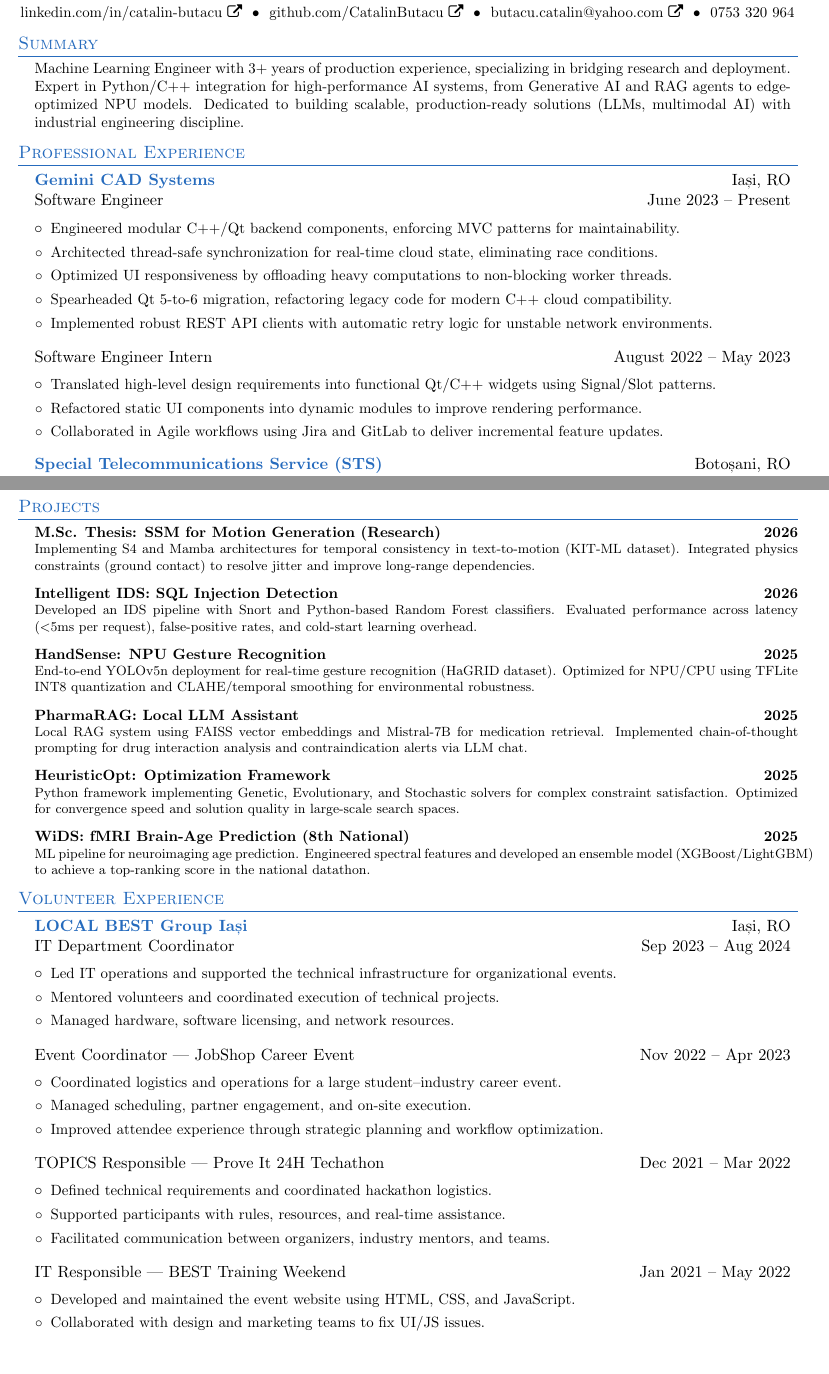
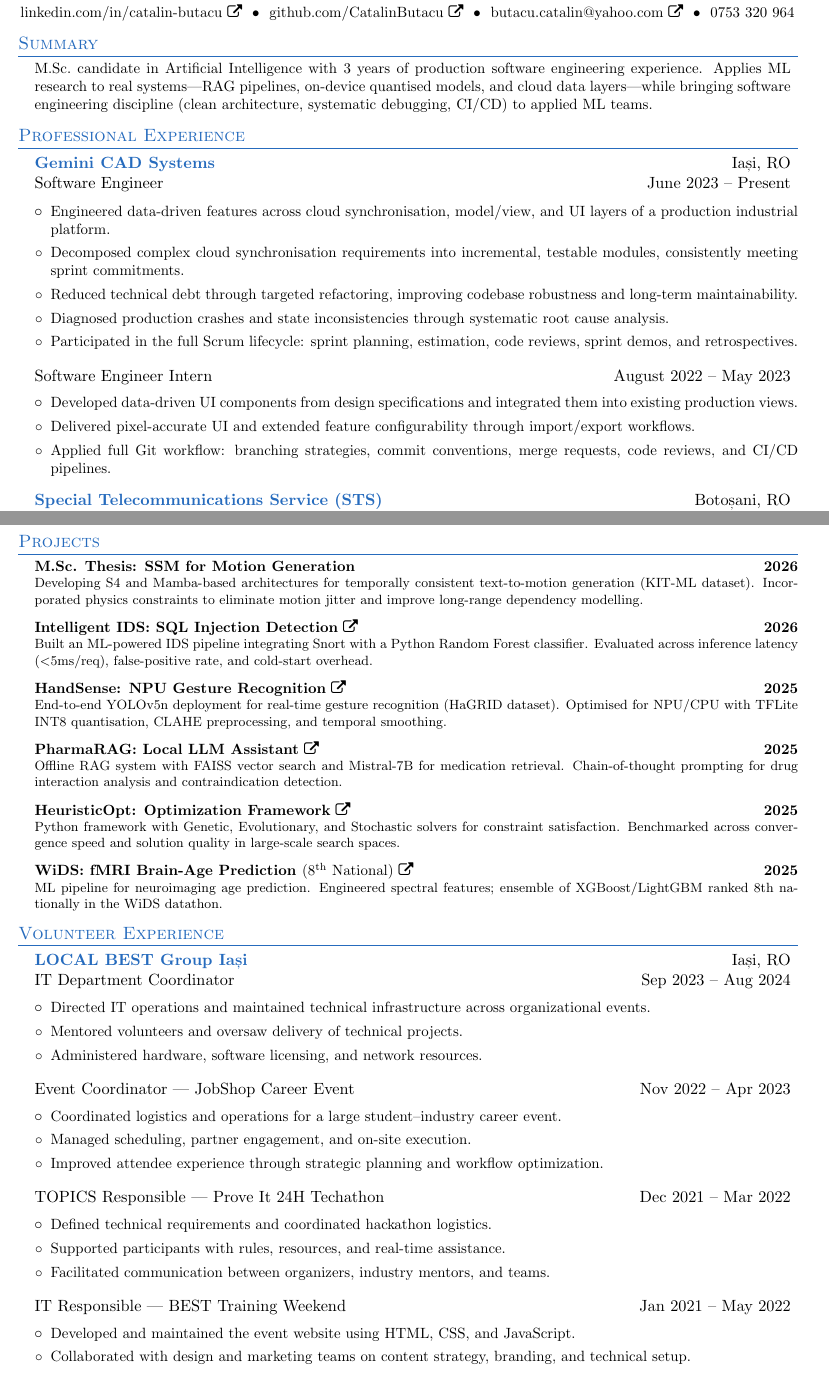
Before and after one commit to CatalinButacu/CV-Builder, a LaTeX CV (resume.tex): two parts of pages 1 and 2 of 2, joined at a grey line, cut so that both start at the same text. Compiled offline with pdfLaTeX.

```diff
--- a/resume.tex
+++ b/resume.tex
@@ -65,6 +65,7 @@
 }
 \newcommand{\resumeSubItem}[2]{\resumeItem{\textbf{#1}}{#2}\vspace{-3pt}}
 \renewcommand{\labelitemii}{$\circ$}
+\renewcommand{\labelitemi}{$\circ$}
 \newcommand{\resumeSubHeadingListStart}{\begin{itemize}[leftmargin=0.15in, label={}]}
 \newcommand{\resumeSubHeadingListEnd}{\end{itemize}}
 \newcommand{\resumeItemListStart}{\begin{itemize}[leftmargin=0.15in]}
@@ -86,7 +87,7 @@
 \section{Summary}
 \hspace{0.15in}\begin{minipage}{0.97\textwidth}
 \begin{justify}
-\small{Machine Learning Engineer with 3+ years of production experience, specializing in bridging research and deployment. Expert in Python/C++ integration for high-performance AI systems, from Generative AI and RAG agents to edge-optimized NPU models. Dedicated to building scalable, production-ready solutions (LLMs, multimodal AI) with industrial engineering discipline.}
+\small{M.Sc.\ candidate in Artificial Intelligence with 3 years of production software engineering experience. Applies ML research to real systems---RAG pipelines, on-device quantised models, and cloud data layers---while bringing software engineering discipline (clean architecture, systematic debugging, CI/CD) to applied ML teams.}
 \end{justify}
 \end{minipage}
 %----------------------------------EXPERIENCE----------------------------------
@@ -96,18 +97,18 @@
 
   \resumeSubheading{Gemini CAD Systems}{Iași, RO}{Software Engineer}{June 2023 -- Present}
   \resumeItemListStart
-      \resumeItem{Engineered modular C++/Qt backend components, enforcing MVC patterns for maintainability.}
-      \resumeItem{Architected thread-safe synchronization for real-time cloud state, eliminating race conditions.}
-      \resumeItem{Optimized UI responsiveness by offloading heavy computations to non-blocking worker threads.}
-      \resumeItem{Spearheaded Qt 5-to-6 migration, refactoring legacy code for modern C++ cloud compatibility.}
-      \resumeItem{Implemented robust REST API clients with automatic retry logic for unstable network environments.}
+      \resumeItem{Engineered data-driven features across cloud synchronisation, model/view, and UI layers of a production industrial platform.}
+      \resumeItem{Decomposed complex cloud synchronisation requirements into incremental, testable modules, consistently meeting sprint commitments.}
+      \resumeItem{Reduced technical debt through targeted refactoring, improving codebase robustness and long-term maintainability.}
+      \resumeItem{Diagnosed production crashes and state inconsistencies through systematic root cause analysis.}
+      \resumeItem{Participated in the full Scrum lifecycle: sprint planning, estimation, code reviews, sprint demos, and retrospectives.}
   \resumeItemListEnd
 
   \resumeSubheadingSimple{Software Engineer Intern}{August 2022 -- May 2023}
   \resumeItemListStart
-      \resumeItem{Translated high-level design requirements into functional Qt/C++ widgets using Signal/Slot patterns.}
-      \resumeItem{Refactored static UI components into dynamic modules to improve rendering performance.}
-      \resumeItem{Collaborated in Agile workflows using Jira and GitLab to deliver incremental feature updates.}
+      \resumeItem{Developed data-driven UI components from design specifications and integrated them into existing production views.}
+      \resumeItem{Delivered pixel-accurate UI and extended feature configurability through import/export workflows.}
+      \resumeItem{Applied full Git workflow: branching strategies, commit conventions, merge requests, code reviews, and CI/CD pipelines.}
   \resumeItemListEnd
 
   \resumeSubheading{Special Telecommunications Service (STS)}{Botoșani, RO}{IT Support Staff — Electoral IT Systems}{August 2020 -- September 2020}
@@ -151,40 +152,39 @@
 \begin{itemize}[leftmargin=0.15in, label={}, itemsep=8pt, topsep=0pt, parsep=0pt]
 
     \small\item
-    \textbf{M.Sc. Thesis: SSM for Motion Generation (Research)} \hfill \textbf{2026} \\
-    \footnotesize{Implementing S4 and Mamba architectures for temporal consistency in text-to-motion (KIT-ML dataset). Integrated physics constraints (ground contact) to resolve jitter and improve long-range dependencies.}
+    \textbf{M.Sc. Thesis: SSM for Motion Generation} \hfill \textbf{2026} \\
+    \footnotesize{Developing S4 and Mamba-based architectures for temporally consistent text-to-motion generation (KIT-ML dataset). Incorporated physics constraints to eliminate motion jitter and improve long-range dependency modelling.}
 
     \small\item
-    \textbf{Intelligent IDS: SQL Injection Detection} \hfill \textbf{2026} \\
-    \footnotesize{Developed an IDS pipeline with Snort and Python-based Random Forest classifiers. Evaluated performance across latency (\textless 5ms per request), false-positive rates, and cold-start learning overhead.}
+    \textbf{Intelligent IDS: SQL Injection Detection} \href[pdfnewwindow=true]{https://github.com/CatalinButacu/AI_1B_ICS_CyberSentinel}{\faExternalLink} \hfill \textbf{2026} \\
+    \footnotesize{Built an ML-powered IDS pipeline integrating Snort with a Python Random Forest classifier. Evaluated across inference latency (\textless5ms/req), false-positive rate, and cold-start overhead.}
 
     \small\item
-    \textbf{HandSense: NPU Gesture Recognition} \hfill \textbf{2025} \\
-    \footnotesize{End-to-end YOLOv5n deployment for real-time gesture recognition (HaGRID dataset). Optimized for NPU/CPU using TFLite INT8 quantization and CLAHE/temporal smoothing for environmental robustness.}
+    \textbf{HandSense: NPU Gesture Recognition} \href[pdfnewwindow=true]{https://github.com/TUIASI-AC-CTI/edge-computing-applications-benexus}{\faExternalLink} \hfill \textbf{2025} \\
+    \footnotesize{End-to-end YOLOv5n deployment for real-time gesture recognition (HaGRID dataset). Optimised for NPU/CPU with TFLite INT8 quantisation, CLAHE preprocessing, and temporal smoothing.}
 
     \small\item
-    \textbf{PharmaRAG: Local LLM Assistant} \hfill \textbf{2025} \\
-    \footnotesize{Local RAG system using FAISS vector embeddings and Mistral-7B for medication retrieval. Implemented chain-of-thought prompting for drug interaction analysis and contraindication alerts via LLM chat.}
+    \textbf{PharmaRAG: Local LLM Assistant} \href[pdfnewwindow=true]{https://github.com/CatalinButacu/RAG-General-Medical-Assistant}{\faExternalLink} \hfill \textbf{2025} \\
+    \footnotesize{Offline RAG system with FAISS vector search and Mistral-7B for medication retrieval. Chain-of-thought prompting for drug interaction analysis and contraindication detection.}
 
     \small\item
-    \textbf{HeuristicOpt: Optimization Framework} \hfill \textbf{2025} \\
-    \footnotesize{Python framework implementing Genetic, Evolutionary, and Stochastic solvers for complex constraint satisfaction. Optimized for convergence speed and solution quality in large-scale search spaces.}
+    \textbf{HeuristicOpt: Optimization Framework} \href[pdfnewwindow=true]{https://github.com/CatalinButacu/OCS_FRAMEWORK}{\faExternalLink} \hfill \textbf{2025} \\
+    \footnotesize{Python framework with Genetic, Evolutionary, and Stochastic solvers for constraint satisfaction. Benchmarked across convergence speed and solution quality in large-scale search spaces.}
 
     \small\item
-    \textbf{WiDS: fMRI Brain-Age Prediction (8th National)} \hfill \textbf{2025} \\
-    \footnotesize{ML pipeline for neuroimaging age prediction. Engineered spectral features and developed an ensemble model (XGBoost/LightGBM) to achieve a top-ranking score in the national datathon.}
+    \textbf{WiDS: fMRI Brain-Age Prediction \textnormal{(8\textsuperscript{th} National)}} \href[pdfnewwindow=true]{https://github.com/CatalinButacu/widsdatathon2025-university}{\faExternalLink} \hfill \textbf{2025} \\
+    \footnotesize{ML pipeline for neuroimaging age prediction. Engineered spectral features; ensemble of XGBoost/LightGBM ranked 8th nationally in the WiDS datathon.}
 
 \end{itemize}
-
 %----------------------------------VOLUNTEER EXPERIENCE----------------------------------
 \section{Volunteer Experience}
 \resumeSubHeadingListStart
 
     \resumeSubheading{LOCAL BEST Group Iași}{Iași, RO}{IT Department Coordinator}{Sep 2023 -- Aug 2024}
     \resumeItemListStart
-        \resumeItem{Led IT operations and supported the technical infrastructure for organizational events.}
-        \resumeItem{Mentored volunteers and coordinated execution of technical projects.}
-        \resumeItem{Managed hardware, software licensing, and network resources.}
+        \resumeItem{Directed IT operations and maintained technical infrastructure across organizational events.}
+        \resumeItem{Mentored volunteers and oversaw delivery of technical projects.}
+        \resumeItem{Administered hardware, software licensing, and network resources.}
     \resumeItemListEnd
 
     \resumeSubheadingSimple{Event Coordinator | JobShop Career Event}{Nov 2022 -- Apr 2023}
@@ -204,7 +204,7 @@
     \resumeSubheadingSimple{IT Responsible | BEST Training Weekend}{Jan 2021 -- May 2022}
     \resumeItemListStart
         \resumeItem{Developed and maintained the event website using HTML, CSS, and JavaScript.}
-        \resumeItem{Collaborated with design and marketing teams to fix UI/JS issues.}
+        \resumeItem{Collaborated with design and marketing teams on content strategy, branding, and technical setup.}
     \resumeItemListEnd
 
 \resumeSubHeadingListEnd
```
Also changed, not shown: docker-compose.yml (+16 -21 lines), resume.tex (13 more changed lines), 4 other files.
